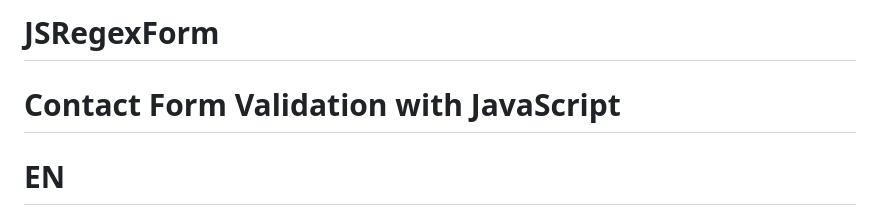
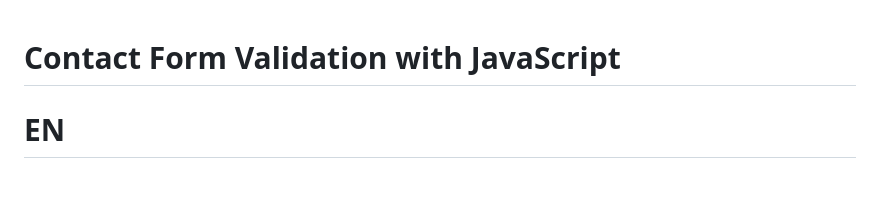
Before and after one commit to OkiSenpai/JSRegexForm, a Markdown page: README.md, the part around the change. Drawn GitHub-style; blank space fills up the shorter version.

```diff
--- a/README.md
+++ b/README.md
@@ -1,4 +1,3 @@
-# JSRegexForm
 # Contact Form Validation with JavaScript
 
 # EN
```
